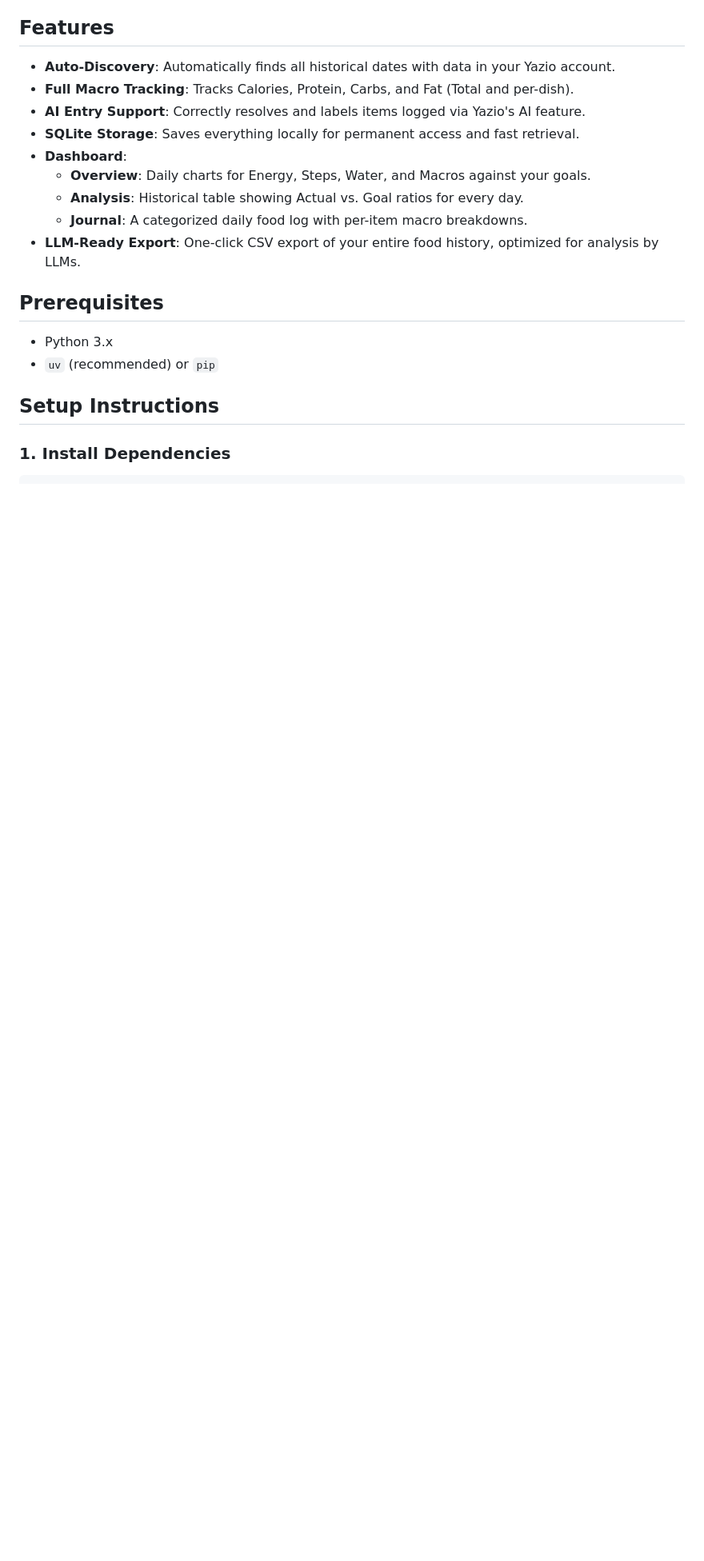
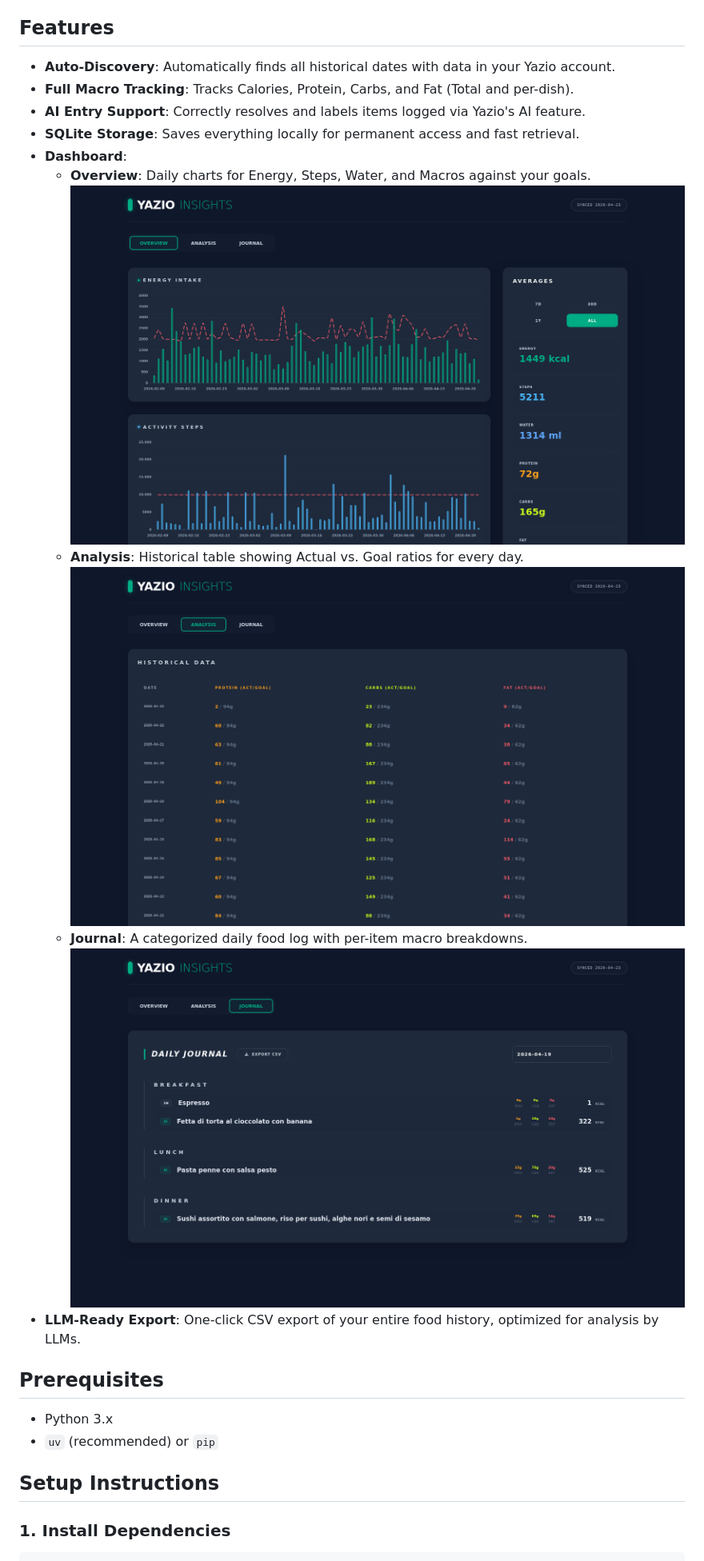
Before and after one commit to Radeox/yazio-insights, a Markdown page: README.md, the part around the change. Shown at 80% size. Drawn GitHub-style; pictures changed too: examples/analysis.png (added), examples/journal.png (added), examples/overview.png (added); blank space fills up the shorter version.

Commit message:
Add visual examples to README

```diff
--- a/README.md
+++ b/README.md
@@ -10,8 +10,11 @@ A comprehensive tool to export your full Yazio history into a local SQLite datab
 - **SQLite Storage**: Saves everything locally for permanent access and fast retrieval.
 - **Dashboard**:
   - **Overview**: Daily charts for Energy, Steps, Water, and Macros against your goals.
+    ![Overview Screenshot](examples/overview.png)
   - **Analysis**: Historical table showing Actual vs. Goal ratios for every day.
+    ![Analysis Screenshot](examples/analysis.png)
   - **Journal**: A categorized daily food log with per-item macro breakdowns.
+    ![Journal Screenshot](examples/journal.png)
 - **LLM-Ready Export**: One-click CSV export of your entire food history, optimized for analysis by LLMs.
 
 ## Prerequisites
```
